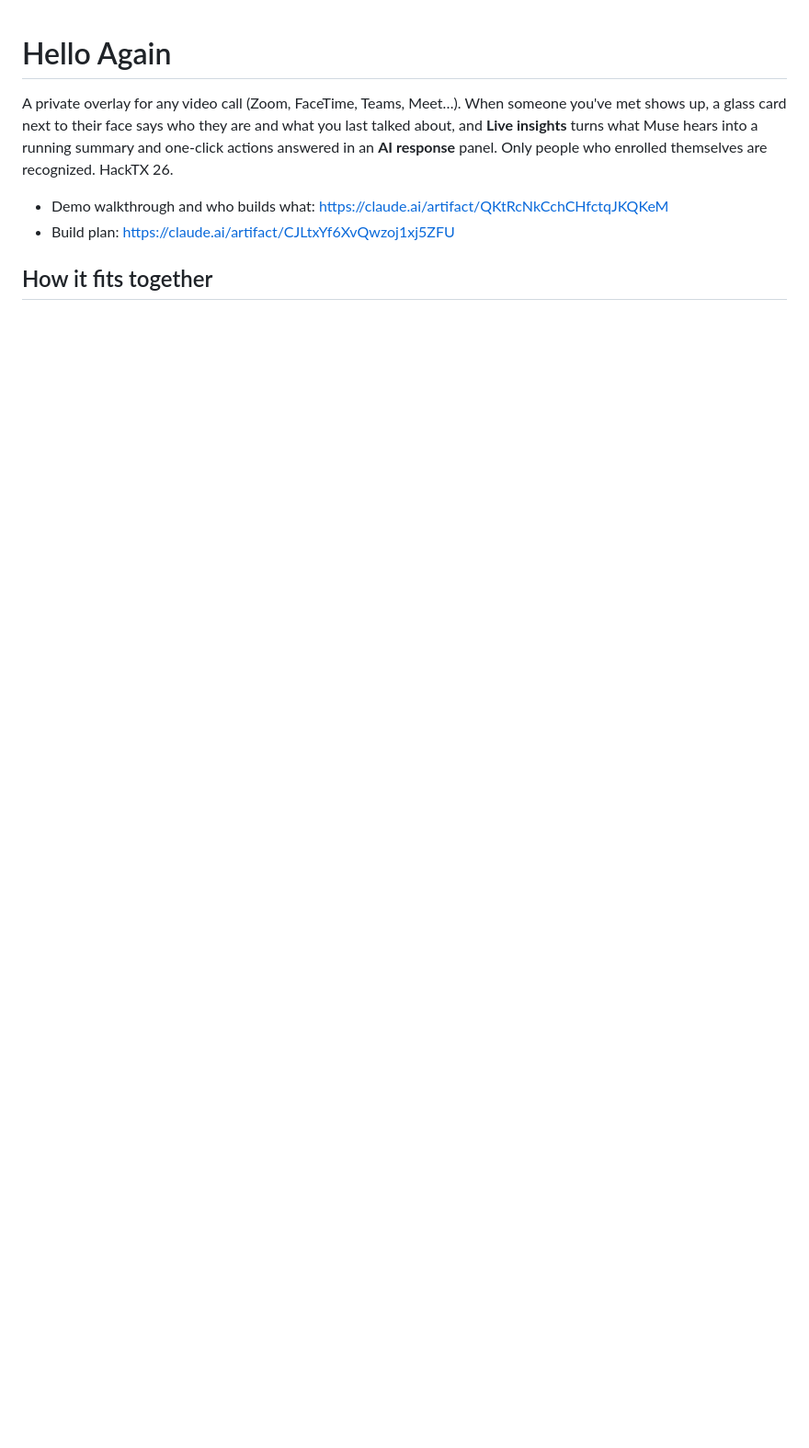
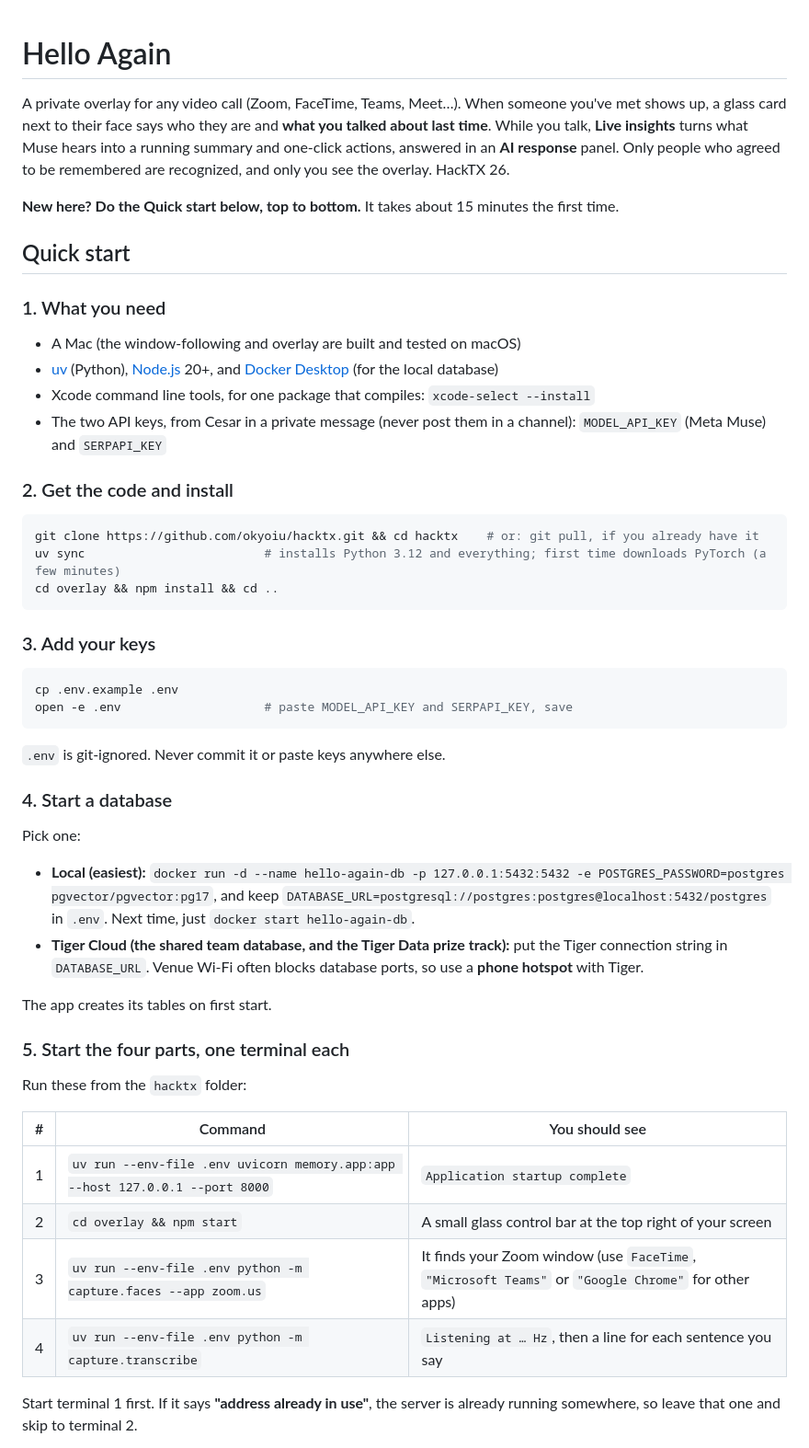
Before and after one commit to okyoiu/hacktx, a Markdown page: README.md, the part around one of its changes. Shown at 92% size. Rendered like a GitHub page; blank space fills up the shorter version.

````diff
--- a/README.md
+++ b/README.md
@@ -1,8 +1,54 @@
 # Hello Again
 
-A private overlay for any video call (Zoom, FaceTime, Teams, Meet…). When someone you've met shows up, a glass card next to their face says who they are and what you last talked about, and **Live insights** turns what Muse hears into a running summary and one-click actions answered in an **AI response** panel. Only people who enrolled themselves are recognized. HackTX 26.
+A private overlay for any video call (Zoom, FaceTime, Teams, Meet…). When someone you've met shows up, a glass card next to their face says who they are and **what you talked about last time**. While you talk, **Live insights** turns what Muse hears into a running summary and one-click actions, answered in an **AI response** panel. Only people who agreed to be remembered are recognized, and only you see the overlay. HackTX 26.
 
-- Demo walkthrough and who builds what: https://claude.ai/artifact/QKtRcNkCchCHfctqJKQKeM
-- Build plan: https://claude.ai/artifact/CJLtxYf6XvQwzoj1xj5ZFU
+**New here? Do the Quick start below, top to bottom.** It takes about 15 minutes the first time.
 
-## How it fits together
+## Quick start
+
+### 1. What you need
+
+- A Mac (the window-following and overlay are built and tested on macOS)
+- [uv](https://docs.astral.sh/uv/) (Python), [Node.js](https://nodejs.org/) 20+, and [Docker Desktop](https://www.docker.com/products/docker-desktop/) (for the local database)
+- Xcode command line tools, for one package that compiles: `xcode-select --install`
+- The two API keys, from Cesar in a private message (never post them in a channel): `MODEL_API_KEY` (Meta Muse) and `SERPAPI_KEY`
+
+### 2. Get the code and install
+
+```sh
+git clone https://github.com/okyoiu/hacktx.git && cd hacktx    # or: git pull, if you already have it
+uv sync                         # installs Python 3.12 and everything; first time downloads PyTorch (a few minutes)
+cd overlay && npm install && cd ..
+```
+
+### 3. Add your keys
+
+```sh
+cp .env.example .env
+open -e .env                    # paste MODEL_API_KEY and SERPAPI_KEY, save
+```
+
+`.env` is git-ignored. Never commit it or paste keys anywhere else.
+
+### 4. Start a database
+
+Pick one:
+
+- **Local (easiest):** `docker run -d --name hello-again-db -p 127.0.0.1:5432:5432 -e POSTGRES_PASSWORD=postgres pgvector/pgvector:pg17`, and keep `DATABASE_URL=postgresql://postgres:postgres@localhost:5432/postgres` in `.env`. Next time, just `docker start hello-again-db`.
+- **Tiger Cloud (the shared team database, and the Tiger Data prize track):** put the Tiger connection string in `DATABASE_URL`. Venue Wi-Fi often blocks database ports, so use a **phone hotspot** with Tiger.
+
+The app creates its tables on first start.
+
+### 5. Start the four parts, one terminal each
+
+Run these from the `hacktx` folder:
+
+| # | Command | You should see |
+|---|---|---|
+| 1 | `uv run --env-file .env uvicorn memory.app:app --host 127.0.0.1 --port 8000` | `Application startup complete` |
+| 2 | `cd overlay && npm start` | A small glass control bar at the top right of your screen |
+| 3 | `uv run --env-file .env python -m capture.faces --app zoom.us` | It finds your Zoom window (use `FaceTime`, `"Microsoft Teams"` or `"Google Chrome"` for other apps) |
+| 4 | `uv run --env-file .env python -m capture.transcribe` | `Listening at … Hz`, then a line for each sentence you say |
+
+Start terminal 1 first. If it says **"address already in use"**, the server is already running somewhere, so leave that one and skip to terminal 2.
+
````
Also changed, not shown: other parts of README.md (+55 -32 lines).
